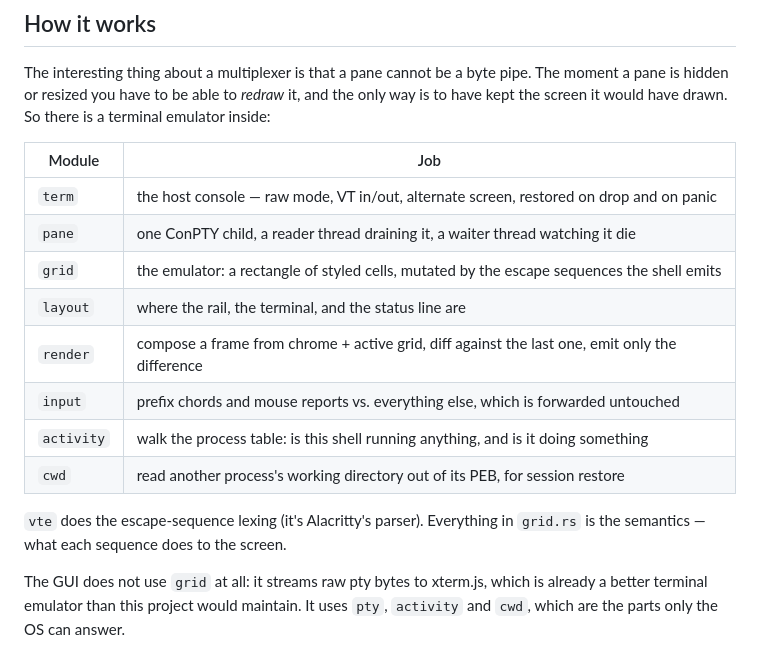
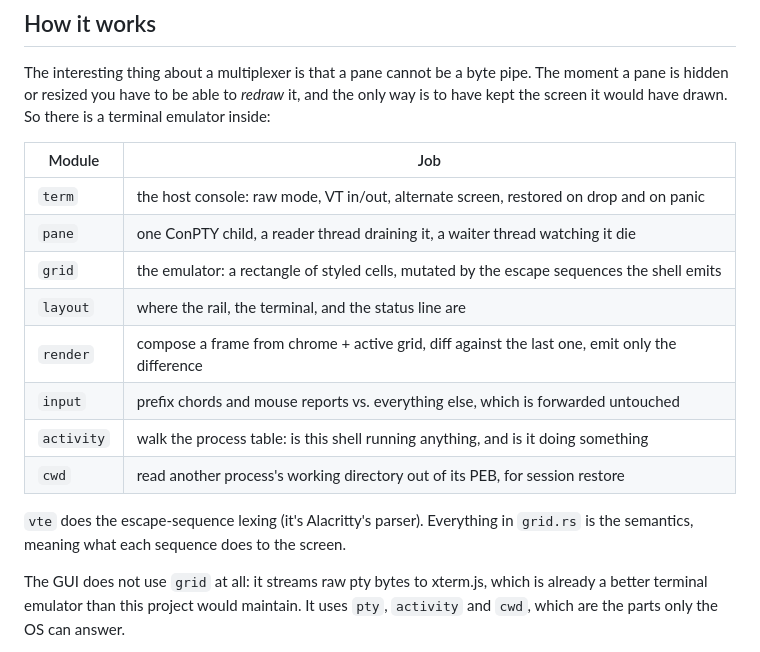
Before and after one commit to hunterjreid/Hmux, a Markdown page: README.md, the part around one of its changes. Drawn GitHub-style.

```diff
--- a/README.md
+++ b/README.md
@@ -209,7 +235,7 @@ terminal emulator inside:
 
 | Module | Job |
 | --- | --- |
-| `term` | the host console — raw mode, VT in/out, alternate screen, restored on drop and on panic |
+| `term` | the host console: raw mode, VT in/out, alternate screen, restored on drop and on panic |
 | `pane` | one ConPTY child, a reader thread draining it, a waiter thread watching it die |
 | `grid` | the emulator: a rectangle of styled cells, mutated by the escape sequences the shell emits |
 | `layout` | where the rail, the terminal, and the status line are |
@@ -219,7 +245,7 @@ terminal emulator inside:
 | `cwd` | read another process's working directory out of its PEB, for session restore |
 
 `vte` does the escape-sequence lexing (it's Alacritty's parser). Everything in
-`grid.rs` is the semantics — what each sequence does to the screen.
+`grid.rs` is the semantics, meaning what each sequence does to the screen.
 
 The GUI does not use `grid` at all: it streams raw pty bytes to xterm.js, which
 is already a better terminal emulator than this project would maintain. It uses
```
Also changed, not shown: other parts of README.md (+40 -14 lines).
